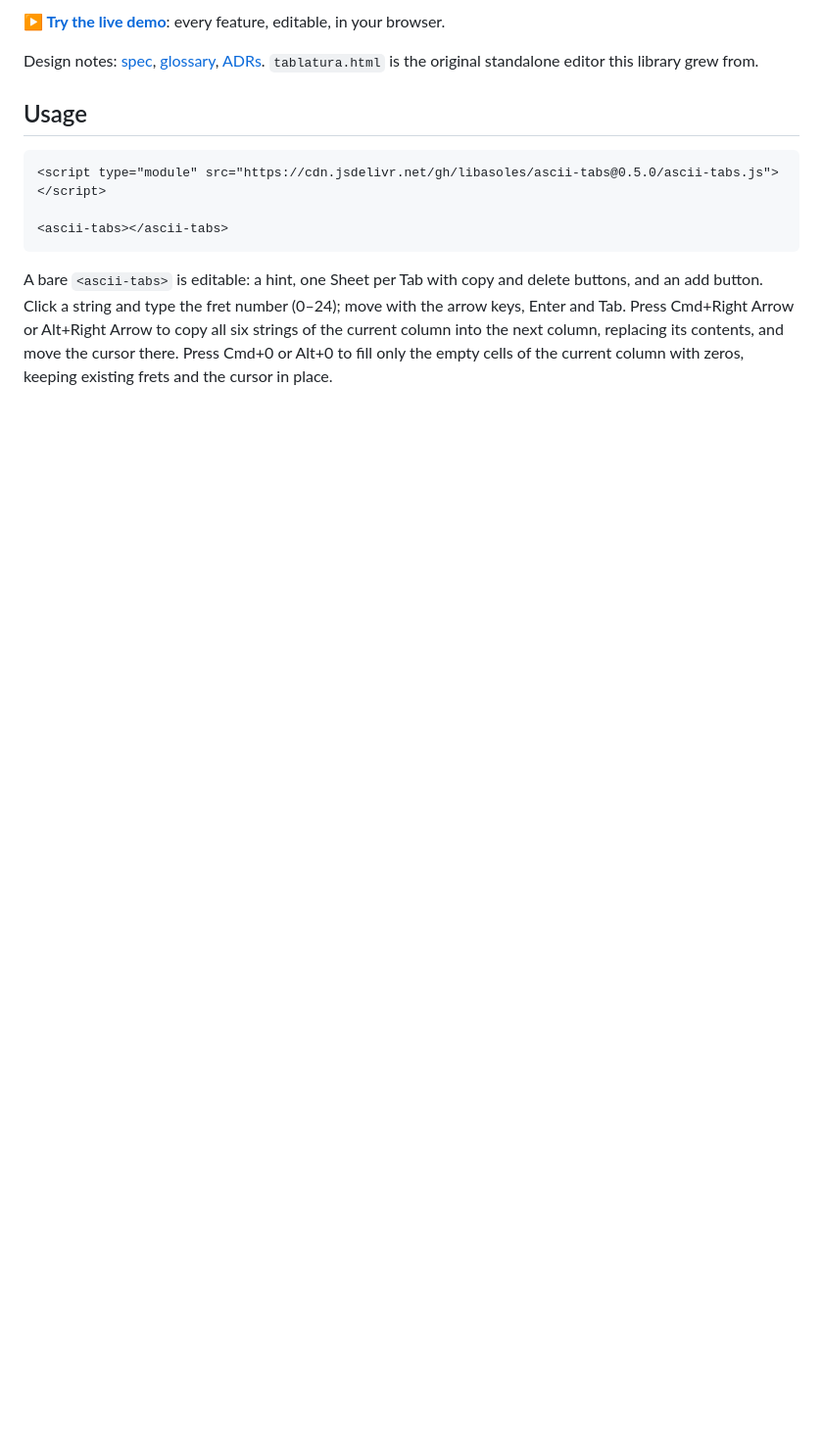
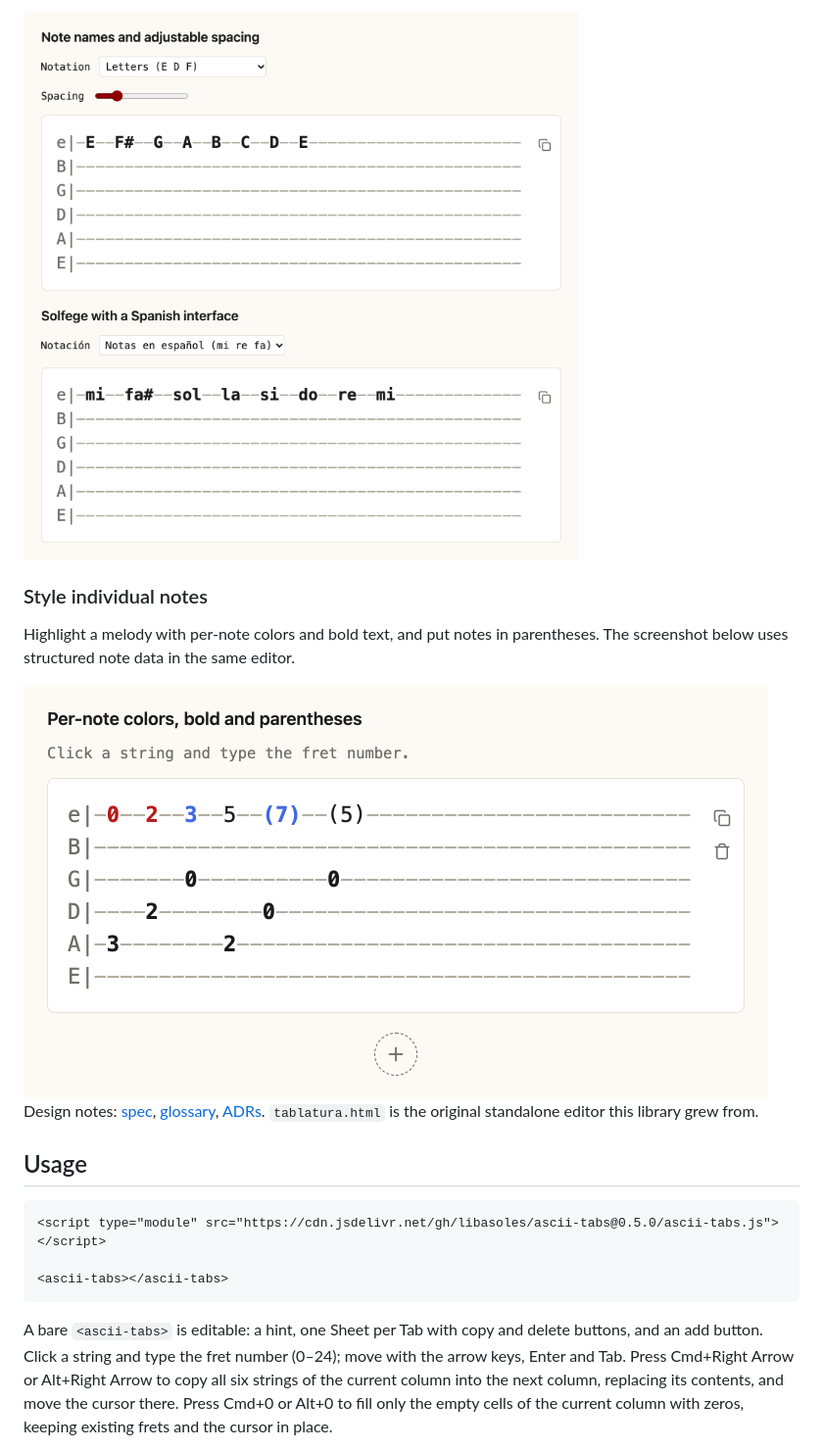
Before and after one commit to libasoles/ascii-tabs, a Markdown page: README.md, the part around the change printed below. Shown: that part at 98% size. GitHub-like rendering; pictures changed too: docs/img/feature-notation.png (added), docs/img/feature-note-styles.png (added); blank space fills up the shorter version.

```diff
--- a/README.md
+++ b/README.md
@@ -22,5 +23,11 @@ That's one `<ascii-tabs>` element: click a string, type a fret, and copy the res
 
-**▶ [Try the live demo](https://libasoles.github.io/ascii-tabs/)**: every feature, editable, in your browser.
+<img alt="Two rendered tabs: letter note names with notation and spacing controls, and solfege with Spanish controls" src="docs/img/feature-notation.png" width="760">
+
+### Style individual notes
+
+Highlight a melody with per-note colors and bold text, and put notes in parentheses. The screenshot below uses structured note data in the same editor.
+
+<img alt="Guitar tab with red and blue melody notes, bold and normal weight frets, and parenthesized notes" src="docs/img/feature-note-styles.png" width="760">
 
 Design notes: [spec](docs/spec-v0.1.md), [glossary](GLOSSARY.md), [ADRs](docs/adr). `tablatura.html` is the original standalone editor this library grew from.
 
```
Also changed, not shown: other parts of README.md (+13 -19 lines), docs/img/example-dark.png, docs/img/example-light.png, docs/img/initial-value.png (added), 2 other files.
